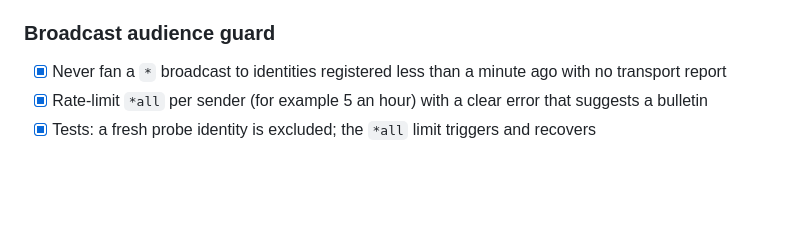
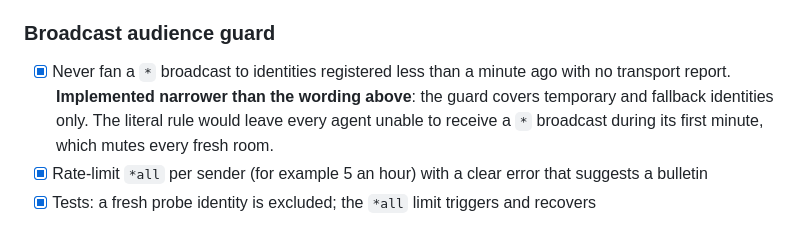
Before and after one commit to Wearer-Lab/agent-relay, a Markdown page: docs/roadmaps/ack-backlog.md, the part around the change. GitHub-like rendering; blank space fills up the shorter version.

Commit message:
Say what the probe guard really does

```diff
--- a/docs/roadmaps/ack-backlog.md
+++ b/docs/roadmaps/ack-backlog.md
@@ -142,7 +142,7 @@ Stop short-lived processes from becoming permanent identities and broadcast reci
 - [x] Tests: two MCP processes of one session share an identity; a restart within the session reuses it
 
 ### Broadcast audience guard
-- [x] Never fan a `*` broadcast to identities registered less than a minute ago with no transport report
+- [x] Never fan a `*` broadcast to identities registered less than a minute ago with no transport report. **Implemented narrower than the wording above**: the guard covers temporary and fallback identities only. The literal rule would leave every agent unable to receive a `*` broadcast during its first minute, which mutes every fresh room.
 - [x] Rate-limit `*all` per sender (for example 5 an hour) with a clear error that suggests a bulletin
 - [x] Tests: a fresh probe identity is excluded; the `*all` limit triggers and recovers
 
```
